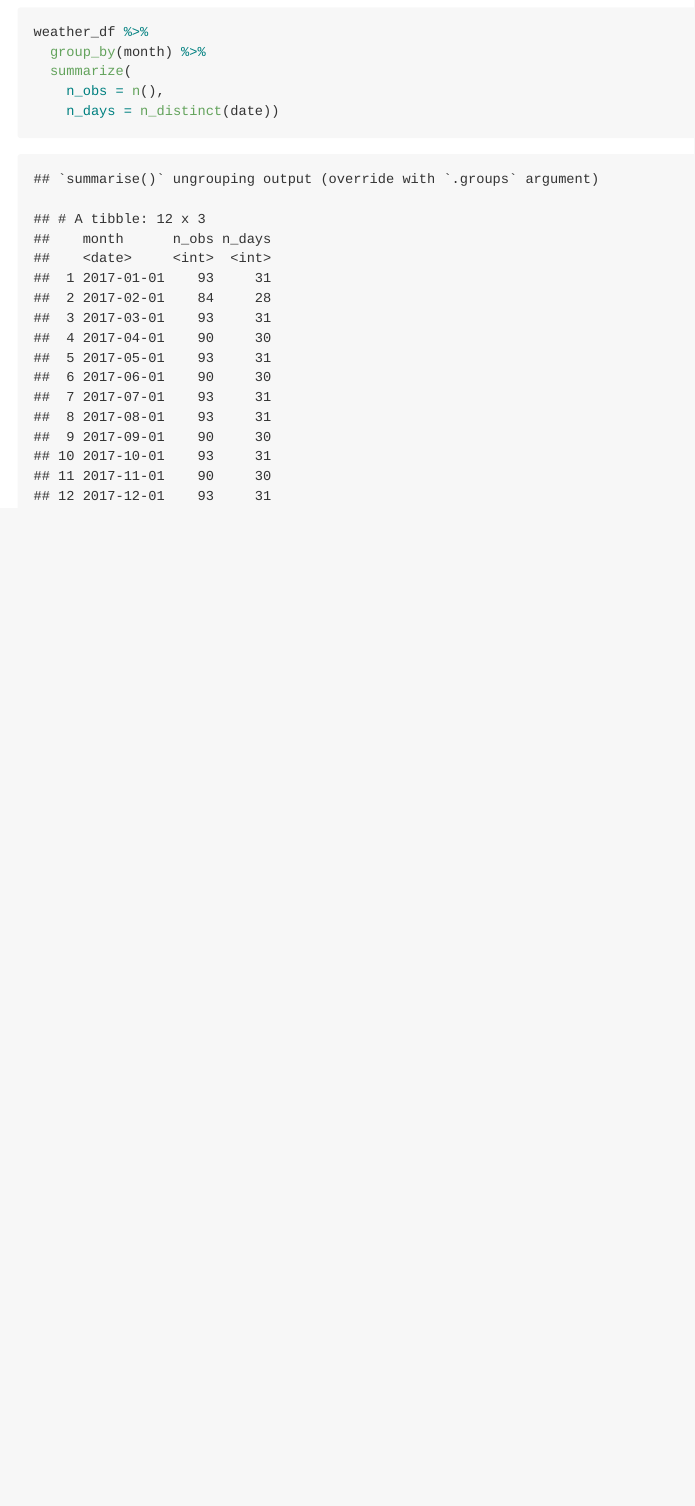
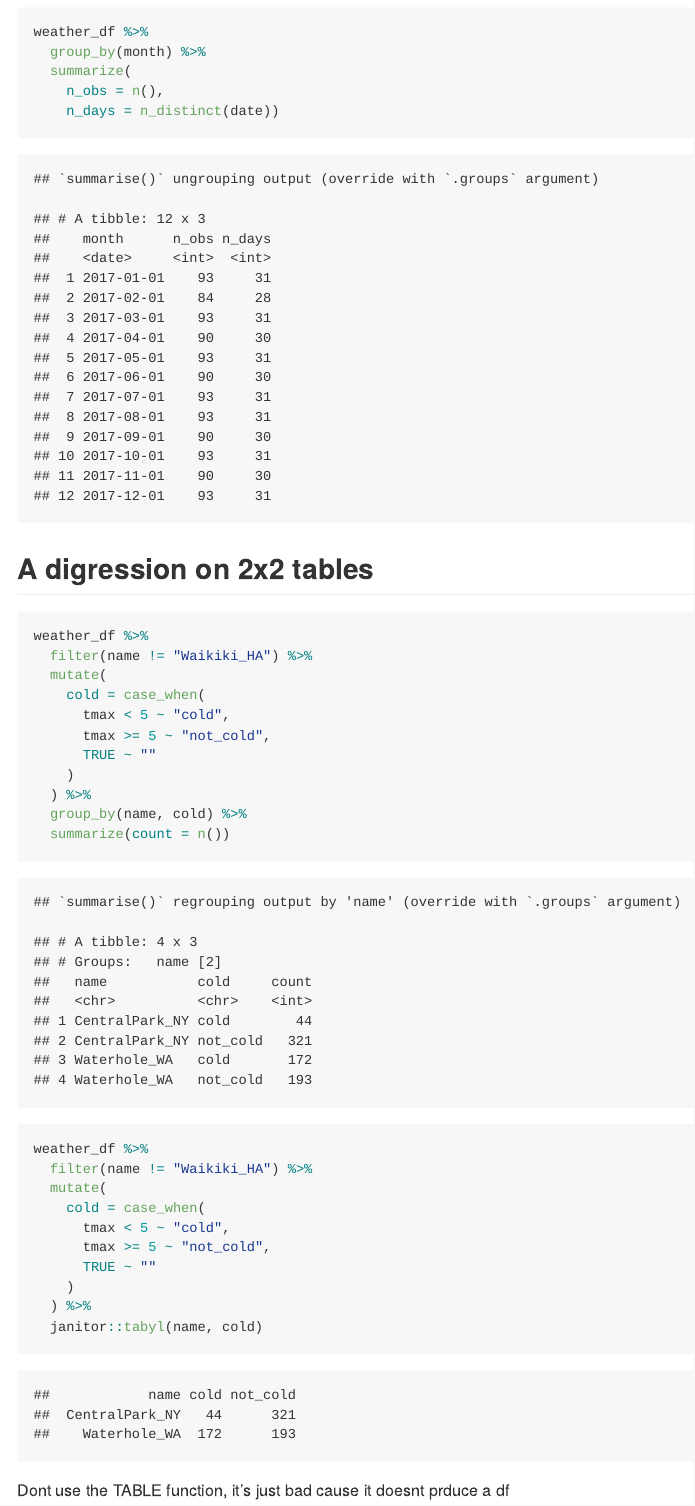
Before and after one commit to mangulo13/visualization_eda, an R Markdown document (visualization_II.Rmd): the page in a window 1100 px wide, from 3280 px down. The pictures show the output file visualization_II.md that the author committed with the source, drawn offline in the style of GitHub.

Commit message:
2x2 tables are meh

````diff
--- a/visualization_II.Rmd
+++ b/visualization_II.Rmd
@@ -91,3 +91,34 @@ weather_df %>%
     n_obs = n(),
     n_days = n_distinct(date))
 ```
+
+## A digression on 2x2 tables
+
+```{r}
+weather_df %>%
+  filter(name != "Waikiki_HA") %>%
+  mutate(
+    cold = case_when(
+      tmax < 5 ~ "cold",
+      tmax >= 5 ~ "not_cold",
+      TRUE ~ ""
+    )
+  ) %>%
+  group_by(name, cold) %>%
+  summarize(count = n())
+```
+
+```{r}
+weather_df %>%
+  filter(name != "Waikiki_HA") %>%
+  mutate(
+    cold = case_when(
+      tmax < 5 ~ "cold",
+      tmax >= 5 ~ "not_cold",
+      TRUE ~ ""
+    )
+  ) %>%
+  janitor::tabyl(name, cold)
+```
+
+Dont use the TABLE function, it's just bad cause it doesnt prduce a df
````
Also changed, not shown: visualization_II.md.
